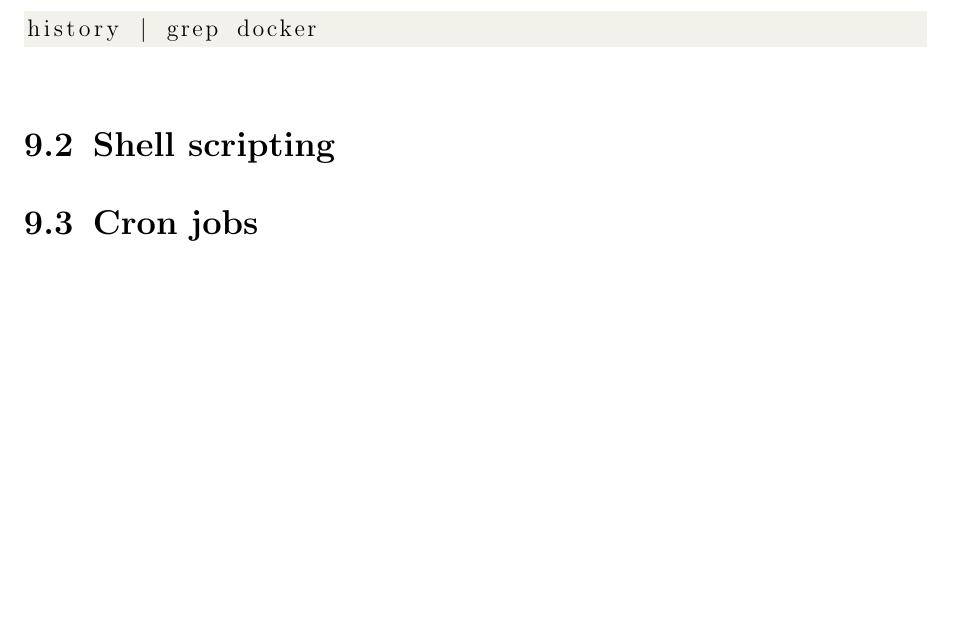
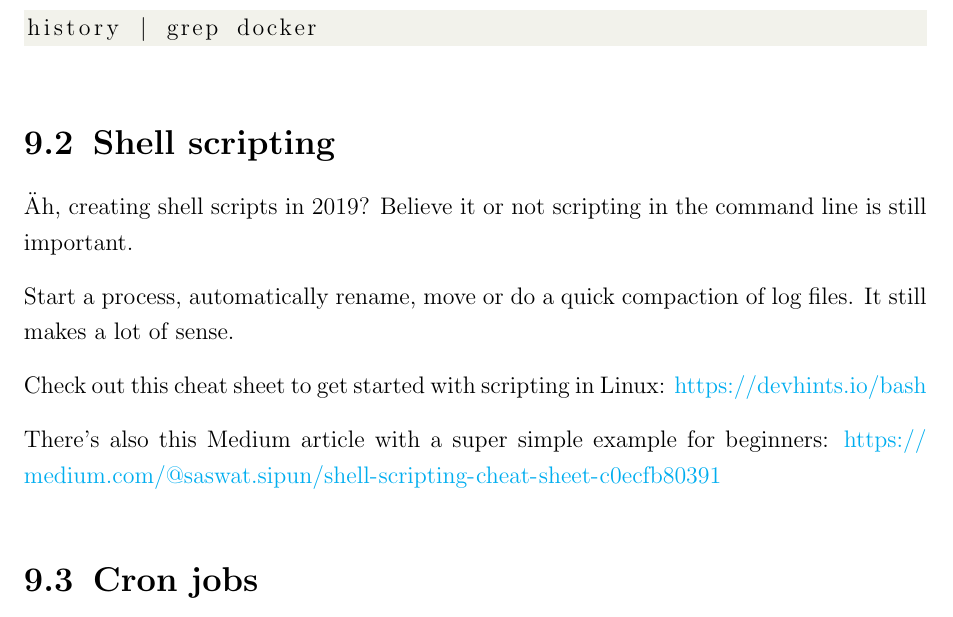
Before and after one commit to andkret/Cookbook, a LaTeX thesis (Data Engineering Cookbook.tex): part of page 28 of 119, cut so that both start at the same text, the shorter picture padded with empty space. Compiled offline with pdfLaTeX.

Commit message:
Added Shell scripting
Description with two interesting links

```diff
--- a/Data Engineering Cookbook.tex
+++ b/Data Engineering Cookbook.tex
@@ -496,6 +496,14 @@ history | grep docker
 
 \section{Shell scripting}
 
+Äh, creating shell scripts in 2019? Believe it or not scripting in the command line is still important.
+
+Start a process, automatically rename, move or do a quick compaction of log files. It still makes a lot of sense.
+
+Check out this cheat sheet to get started with scripting in Linux: \url{https://devhints.io/bash}
+
+There's also this Medium article with a super simple example for beginners: \url{https://medium.com/@saswat.sipun/shell-scripting-cheat-sheet-c0ecfb80391}
+
 \section{Cron jobs}
 
 Cron jobs are super important to automate simple processes or jobs in Linux. You need this here and there I promise.
```
Also changed, not shown: Data Engineering Cookbook.pdf.
